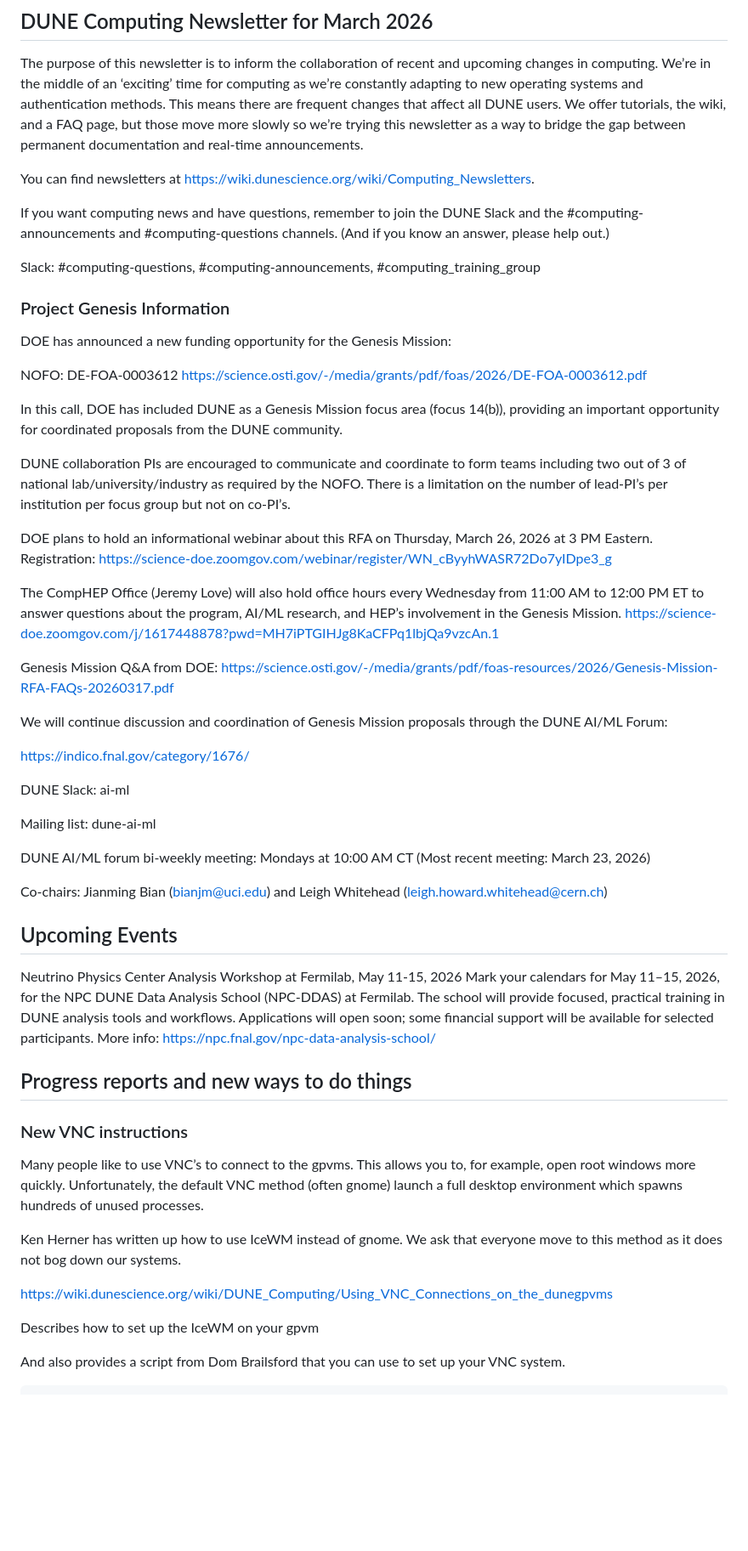
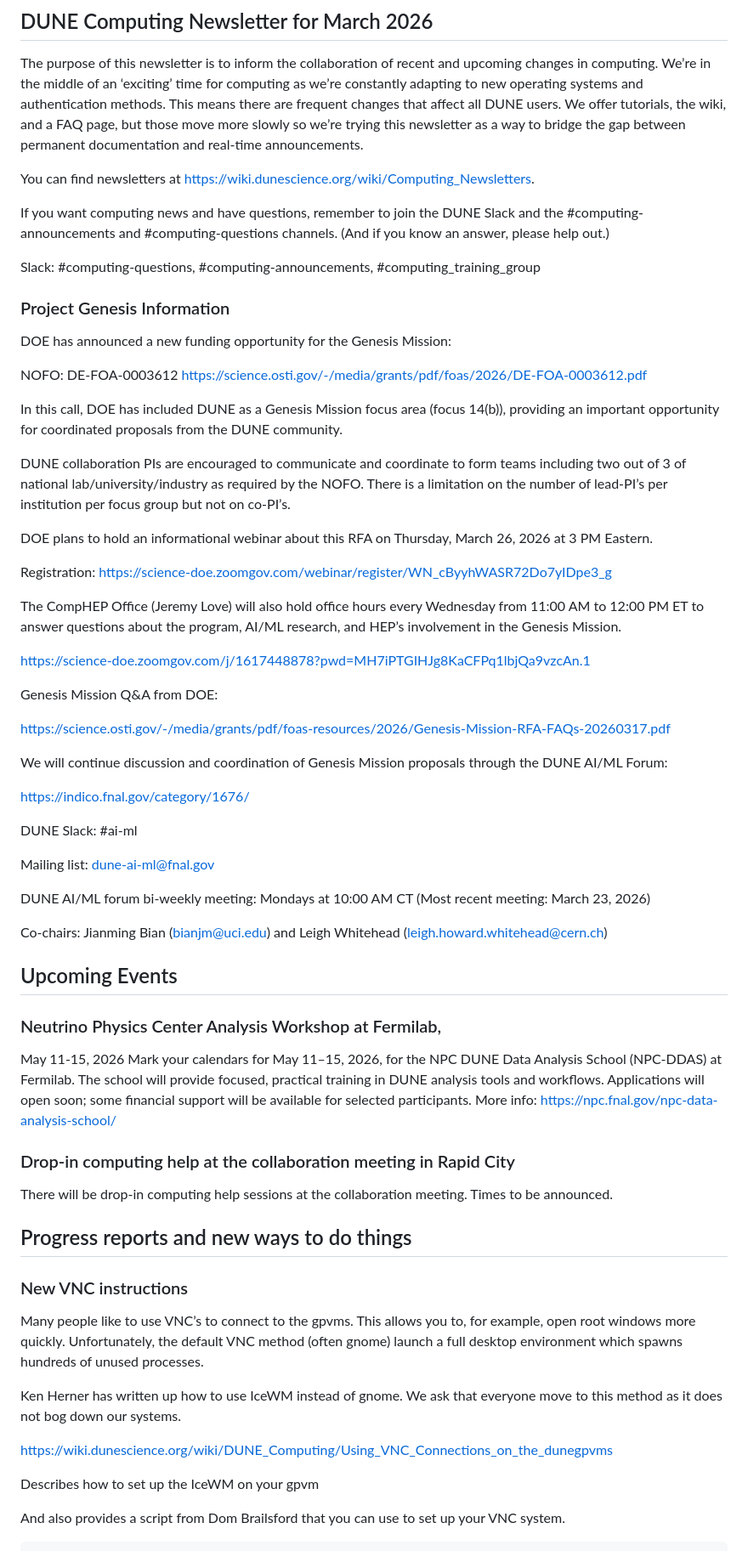
Before and after one commit to DUNE/FAQ, a Markdown page: docs/Computing-Newsletter-2026-03.md, the part around one of its changes. Shown at 85% size. GitHub-like rendering; blank space fills up the shorter version.

Commit message:
add links

```diff
--- a/docs/Computing-Newsletter-2026-03.md
+++ b/docs/Computing-Newsletter-2026-03.md
@@ -2,7 +2,7 @@
 
 The purpose of this newsletter is to inform the collaboration of recent and upcoming changes in computing.  We’re in the middle of an ‘exciting’ time for computing as we’re constantly adapting to new operating systems and authentication methods.  This means there are frequent changes that affect all DUNE users.  We offer tutorials, the wiki, and a FAQ page, but those move more slowly so we’re trying this newsletter as a way to bridge the gap between permanent documentation and real-time announcements.
 
-You can find newsletters at https://wiki.dunescience.org/wiki/Computing_Newsletters.
+You can find newsletters at [https://wiki.dunescience.org/wiki/Computing_Newsletters](https://wiki.dunescience.org/wiki/Computing_Newsletters).
 
 If you want computing news and have questions, remember to join the DUNE Slack and the #computing-announcements and #computing-questions channels.  (And if you know an answer, please help out.)
 
@@ -13,30 +13,33 @@ Slack: #computing-questions, #computing-announcements, #computing_training_group
 DOE has announced a new funding opportunity for the Genesis Mission:
 
 NOFO: DE-FOA-0003612
-https://science.osti.gov/-/media/grants/pdf/foas/2026/DE-FOA-0003612.pdf
+[https://science.osti.gov/-/media/grants/pdf/foas/2026/DE-FOA-0003612.pdf](https://science.osti.gov/-/media/grants/pdf/foas/2026/DE-FOA-0003612.pdf)
 
 In this call, DOE has included DUNE as a Genesis Mission focus area (focus 14(b)), providing an important opportunity for coordinated proposals from the DUNE community.
 
 DUNE collaboration PIs are encouraged to communicate and coordinate to form teams including two out of 3 of national lab/university/industry as required by the NOFO. There is a limitation on the number of lead-PI’s per institution per focus group but not on co-PI’s.
 
 DOE plans to hold an informational webinar about this RFA on Thursday, March 26, 2026 at 3 PM Eastern.
+
 Registration:
-https://science-doe.zoomgov.com/webinar/register/WN_cByyhWASR72Do7yIDpe3_g
+[https://science-doe.zoomgov.com/webinar/register/WN_cByyhWASR72Do7yIDpe3_g](https://science-doe.zoomgov.com/webinar/register/WN_cByyhWASR72Do7yIDpe3_g)
 
 
 The CompHEP Office (Jeremy Love) will also hold office hours every Wednesday from 11:00 AM to 12:00 PM ET to answer questions about the program, AI/ML research, and HEP’s involvement in the Genesis Mission.
-https://science-doe.zoomgov.com/j/1617448878?pwd=MH7iPTGIHJg8KaCFPq1lbjQa9vzcAn.1
+
+[https://science-doe.zoomgov.com/j/1617448878?pwd=MH7iPTGIHJg8KaCFPq1lbjQa9vzcAn.1](https://science-doe.zoomgov.com/j/1617448878?pwd=MH7iPTGIHJg8KaCFPq1lbjQa9vzcAn.1)
 
 Genesis Mission Q&A from DOE:
-https://science.osti.gov/-/media/grants/pdf/foas-resources/2026/Genesis-Mission-RFA-FAQs-20260317.pdf
+
+[https://science.osti.gov/-/media/grants/pdf/foas-resources/2026/Genesis-Mission-RFA-FAQs-20260317.pdf](https://science.osti.gov/-/media/grants/pdf/foas-resources/2026/Genesis-Mission-RFA-FAQs-20260317.pdf)
 
 We will continue discussion and coordination of Genesis Mission proposals through the DUNE AI/ML Forum:
 
-https://indico.fnal.gov/category/1676/
+[https://indico.fnal.gov/category/1676/](https://indico.fnal.gov/category/1676/)
 
-DUNE Slack: ai-ml
+DUNE Slack: #ai-ml
 
-Mailing list: dune-ai-ml
+Mailing list: dune-ai-ml@fnal.gov
 
 DUNE AI/ML forum bi-weekly meeting: Mondays at 10:00 AM CT
 (Most recent meeting: March 23, 2026)
@@ -45,8 +48,14 @@ Co-chairs: Jianming Bian (bianjm@uci.edu) and Leigh Whitehead (leigh.howard.whit
 
 ## Upcoming Events
 
-Neutrino Physics Center Analysis Workshop at Fermilab, May 11-15, 2026
-Mark your calendars for May 11–15, 2026, for the NPC DUNE Data Analysis School (NPC-DDAS) at Fermilab. The school will provide focused, practical training in DUNE analysis tools and workflows. Applications will open soon; some financial support will be available for selected participants. More info: https://npc.fnal.gov/npc-data-analysis-school/
+### Neutrino Physics Center Analysis Workshop at Fermilab,
+
+May 11-15, 2026
+Mark your calendars for May 11–15, 2026, for the NPC DUNE Data Analysis School (NPC-DDAS) at Fermilab. The school will provide focused, practical training in DUNE analysis tools and workflows. Applications will open soon; some financial support will be available for selected participants. More info: [https://npc.fnal.gov/npc-data-analysis-school/](https://npc.fnal.gov/npc-data-analysis-school/)
+
+### Drop-in computing help at the collaboration meeting in Rapid City
+
+There will be drop-in computing help sessions at the collaboration meeting. Times to be announced.
 
 ## Progress reports and new ways to do things
 
@@ -56,7 +65,7 @@ Many people like to use VNC’s to connect to the gpvms.  This allows you to, fo
 
 Ken Herner has written up how to use IceWM instead of gnome. We ask that everyone move to this method as it does not bog down our systems.
 
-https://wiki.dunescience.org/wiki/DUNE_Computing/Using_VNC_Connections_on_the_dunegpvms
+[https://wiki.dunescience.org/wiki/DUNE_Computing/Using_VNC_Connections_on_the_dunegpvms](https://wiki.dunescience.org/wiki/DUNE_Computing/Using_VNC_Connections_on_the_dunegpvms)
 
 Describes how to set up the IceWM on your gpvm
 
```
Also changed, not shown: other parts of docs/Computing-Newsletter-2026-03.md (+3 -2 lines).
